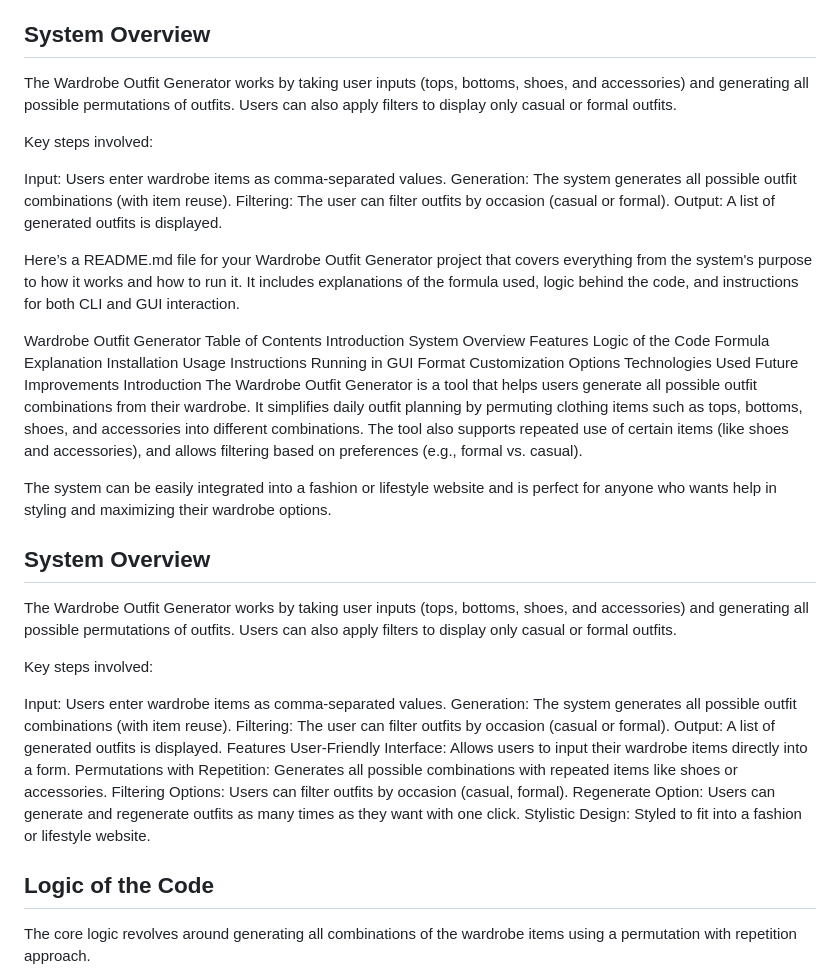
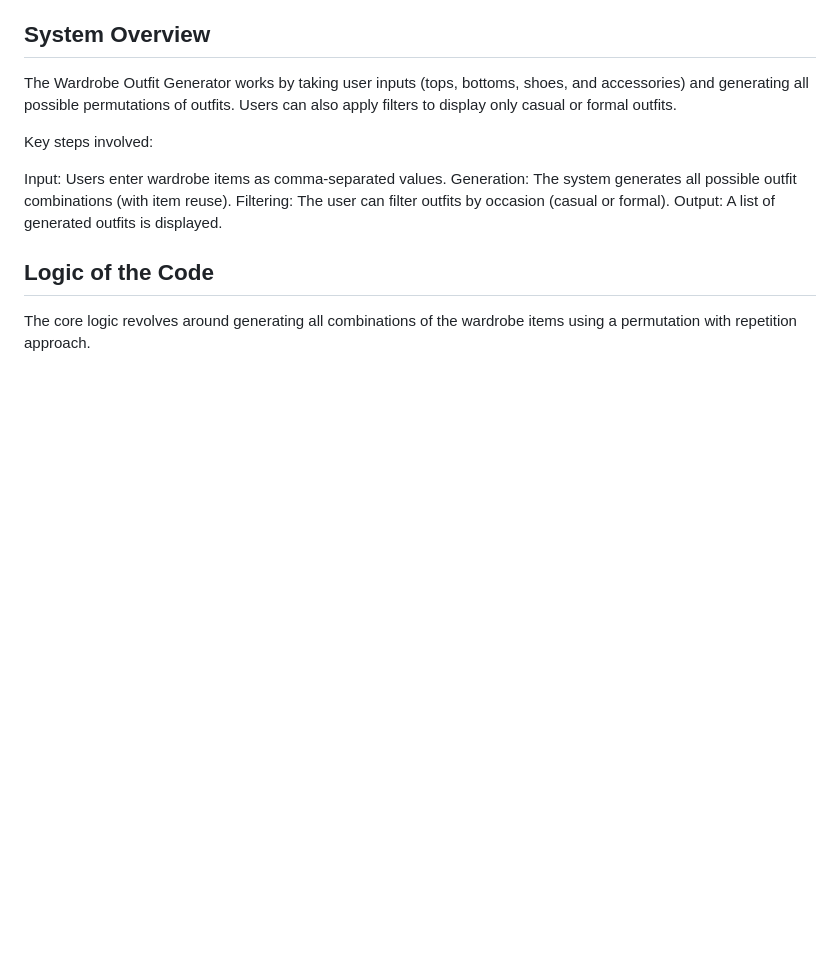
Before and after one commit to KlRAAA/Permutation-With-Repeated-Elements, a Markdown page: README.md, the part around the change. Rendered like a GitHub page; blank space fills up the shorter version.

```diff
--- a/README.md
+++ b/README.md
@@ -22,43 +22,6 @@ Input: Users enter wardrobe items as comma-separated values.
 Generation: The system generates all possible outfit combinations (with item reuse).
 Filtering: The user can filter outfits by occasion (casual or formal).
 Output: A list of generated outfits is displayed.
-
-
-Here’s a README.md file for your Wardrobe Outfit Generator project that covers everything from the system's purpose to how it works and how to run it. It includes explanations of the formula used, logic behind the code, and instructions for both CLI and GUI interaction.
-
-Wardrobe Outfit Generator
-Table of Contents
-Introduction
-System Overview
-Features
-Logic of the Code
-Formula Explanation
-Installation
-Usage Instructions
-Running in GUI Format
-Customization Options
-Technologies Used
-Future Improvements
-Introduction
-The Wardrobe Outfit Generator is a tool that helps users generate all possible outfit combinations from their wardrobe. It simplifies daily outfit planning by permuting clothing items such as tops, bottoms, shoes, and accessories into different combinations. The tool also supports repeated use of certain items (like shoes and accessories), and allows filtering based on preferences (e.g., formal vs. casual).
-
-The system can be easily integrated into a fashion or lifestyle website and is perfect for anyone who wants help in styling and maximizing their wardrobe options.
-
-## System Overview
-The Wardrobe Outfit Generator works by taking user inputs (tops, bottoms, shoes, and accessories) and generating all possible permutations of outfits. Users can also apply filters to display only casual or formal outfits.
-
-Key steps involved:
-
-Input: Users enter wardrobe items as comma-separated values.
-Generation: The system generates all possible outfit combinations (with item reuse).
-Filtering: The user can filter outfits by occasion (casual or formal).
-Output: A list of generated outfits is displayed.
-Features
-User-Friendly Interface: Allows users to input their wardrobe items directly into a form.
-Permutations with Repetition: Generates all possible combinations with repeated items like shoes or accessories.
-Filtering Options: Users can filter outfits by occasion (casual, formal).
-Regenerate Option: Users can generate and regenerate outfits as many times as they want with one click.
-Stylistic Design: Styled to fit into a fashion or lifestyle website.
 
 ## Logic of the Code
 The core logic revolves around generating all combinations of the wardrobe items using a permutation with repetition approach.
```
